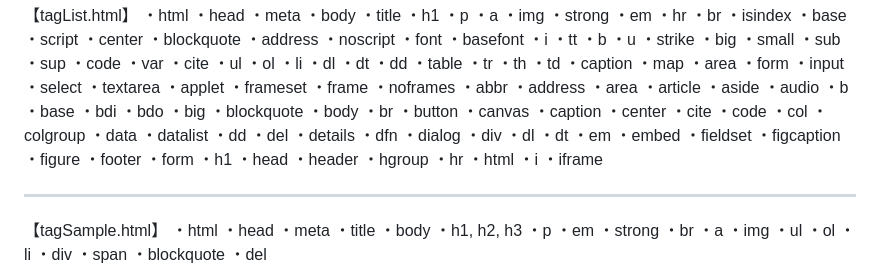
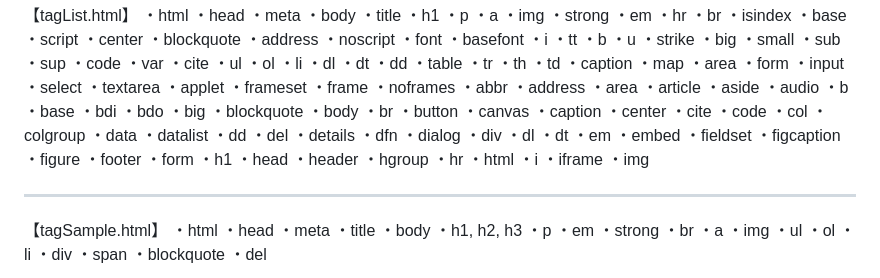
Before and after one commit to Shinshin100/Introduction-to-HTML, a Markdown page: README.md, the part around the change. Rendered like a GitHub page.

```diff
--- a/README.md
+++ b/README.md
@@ -172,6 +172,7 @@ HTML練習用です。
 ・html
 ・i
 ・iframe
+・img
 
 ---------------------------------------------
 【tagSample.html】
```
